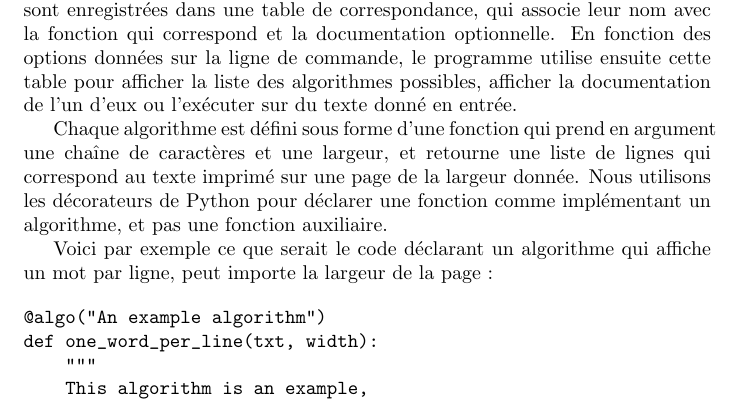
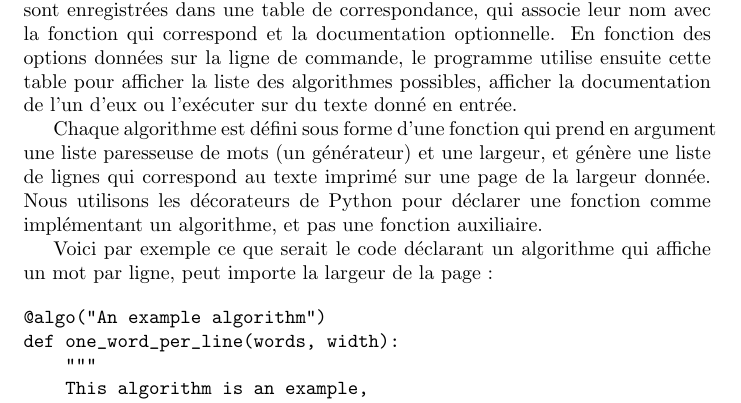
Before and after one commit to bfontaine/M1Algo, a LaTeX document (docs/rapport.tex): part of page 2 of 3, cut so that both start at the same text. Compiled offline with pdfLaTeX.

Commit message:
Both input and output of algorithms are now lazy (fixes #2)

```diff
--- a/docs/rapport.tex
+++ b/docs/rapport.tex
@@ -61,16 +61,16 @@ table pour afficher la liste des algorithmes possibles, afficher la
 documentation de l'un d'eux ou l'exécuter sur du texte donné en entrée.
 
 Chaque algorithme est défini sous forme d'une fonction qui prend en argument une
-chaîne de caractères et une largeur, et retourne une liste de lignes qui
-correspond au texte imprimé sur une page de la largeur donnée. Nous utilisons
-les décorateurs de Python pour déclarer une fonction comme implémentant un
-algorithme, et pas une fonction auxiliaire.
+liste paresseuse de mots (un générateur) et une largeur, et génère une liste
+de lignes qui correspond au texte imprimé sur une page de la largeur donnée.
+Nous utilisons les décorateurs de Python pour déclarer une fonction comme
+implémentant un algorithme, et pas une fonction auxiliaire.
 
 Voici par exemple ce que serait le code déclarant un algorithme qui affiche un
 mot par ligne, peut importe la largeur de la page :
 
 \begin{verbatim}
 @algo("An example algorithm")
-def one_word_per_line(txt, width):
+def one_word_per_line(words, width):
     """
     This algorithm is an example,
```
Also changed, not shown: docs/rapport.tex (6 more changed lines), 4 other files.
